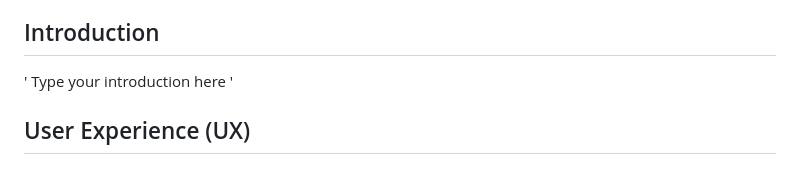
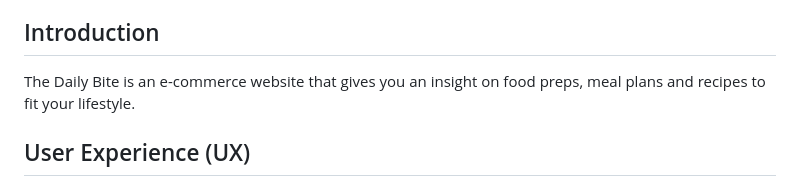
Before and after one commit to maleehaa11/personal-webpage, a Markdown page: README.md, the part around one of its changes. Drawn GitHub-style.

```diff
--- a/README.md
+++ b/README.md
@@ -7,8 +7,9 @@
 
 ## Introduction
+The Daily Bite is an e-commerce website that
+gives you an insight on food preps, meal plans
+and recipes to fit your lifestyle.
 
-
-' Type your introduction here '
 
 ## User Experience (UX)
 
```
Also changed, not shown: other parts of README.md (+1 -1 lines).
